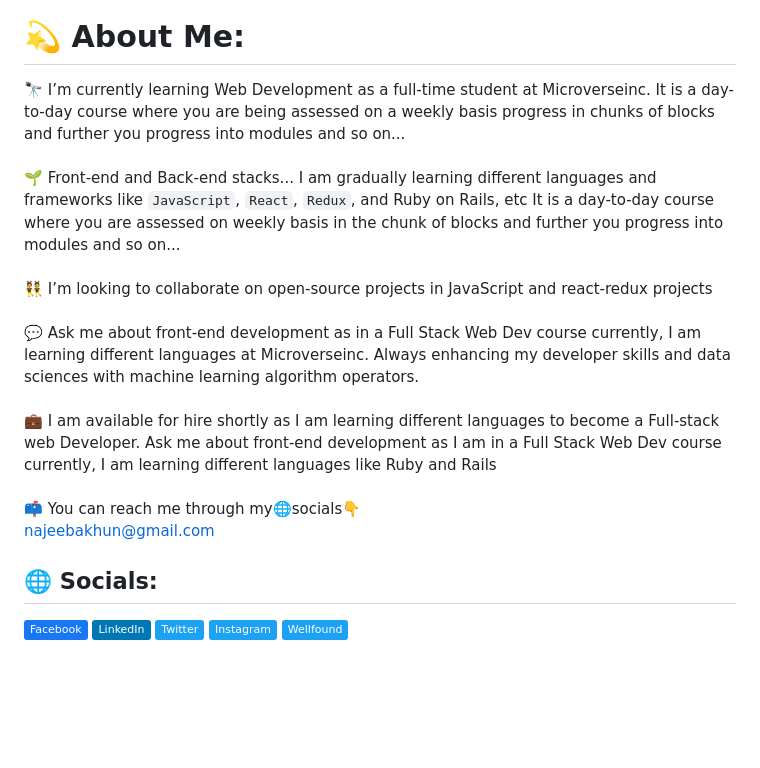
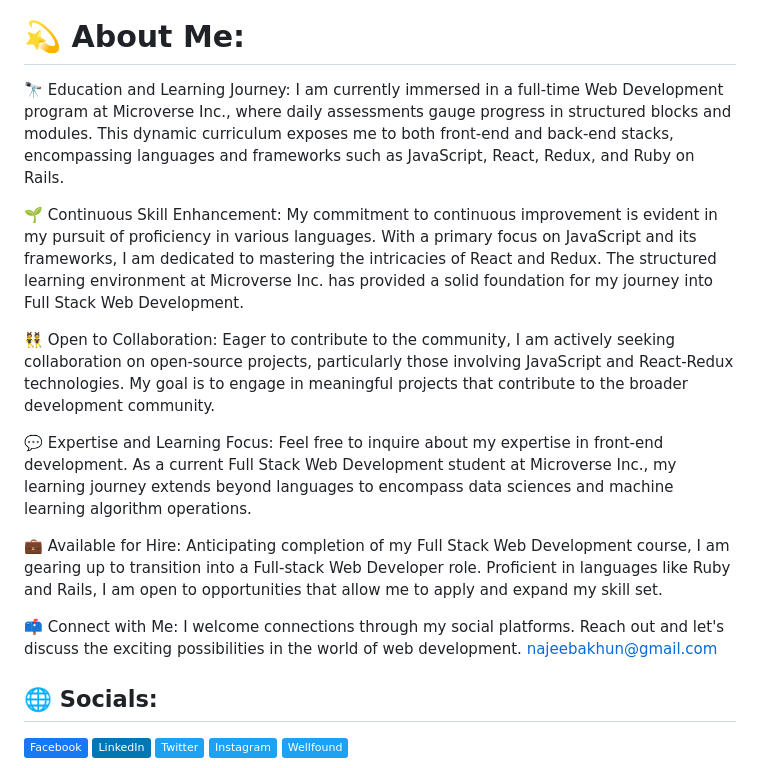
Before and after one commit to AbuTalha3/AbuTalha3, a Markdown page: README.md, the part around the change. Drawn GitHub-style; badges without logos; blank space fills up the shorter version.

```diff
--- a/README.md
+++ b/README.md
@@ -1,7 +1,22 @@
 [![Typing SVG](https://readme-typing-svg.demolab.com?font=Fira+Code&weight=500&pause=1000&color=1D70F7&width=435&lines=Hello!+I+am+Abu+Talha!)](https://git.io/typing-svg)
 # 💫 About Me:
- 🔭 I’m currently learning Web Development as a full-time student at Microverseinc. It is a day-to-day course where you are being assessed on a weekly basis progress in chunks of blocks and further you progress into modules and so on... <br><br>🌱 Front-end and Back-end stacks... I am gradually learning different languages and frameworks like `JavaScript`, `React`, `Redux`, and Ruby on Rails, etc It is a day-to-day course where you are assessed on weekly basis in the chunk of blocks and further you progress into modules and so on... <br><br>👯 I’m looking to collaborate on open-source projects in JavaScript and react-redux projects<br><br>💬 Ask me about front-end development as in a Full Stack Web Dev course currently, I am learning different languages at Microverseinc. Always enhancing my developer skills and data sciences with machine learning algorithm operators.<br><br>💼
- I am available for hire shortly as I am learning different languages to become a Full-stack web Developer. Ask me about front-end development as I am in a Full Stack Web Dev course currently, I am learning different languages like Ruby and Rails<br><br>📫 You can reach me through my🌐socials👇<br>
+🔭 Education and Learning Journey:
+I am currently immersed in a full-time Web Development program at Microverse Inc., where daily assessments gauge progress in structured blocks and modules. This dynamic curriculum exposes me to both front-end and back-end stacks, encompassing languages and frameworks such as JavaScript, React, Redux, and Ruby on Rails.
+
+🌱 Continuous Skill Enhancement:
+My commitment to continuous improvement is evident in my pursuit of proficiency in various languages. With a primary focus on JavaScript and its frameworks, I am dedicated to mastering the intricacies of React and Redux. The structured learning environment at Microverse Inc. has provided a solid foundation for my journey into Full Stack Web Development.
+
+👯 Open to Collaboration:
+Eager to contribute to the community, I am actively seeking collaboration on open-source projects, particularly those involving JavaScript and React-Redux technologies. My goal is to engage in meaningful projects that contribute to the broader development community.
+
+💬 Expertise and Learning Focus:
+Feel free to inquire about my expertise in front-end development. As a current Full Stack Web Development student at Microverse Inc., my learning journey extends beyond languages to encompass data sciences and machine learning algorithm operations.
+
+💼 Available for Hire:
+Anticipating completion of my Full Stack Web Development course, I am gearing up to transition into a Full-stack Web Developer role. Proficient in languages like Ruby and Rails, I am open to opportunities that allow me to apply and expand my skill set.
+
+📫 Connect with Me:
+I welcome connections through my social platforms. Reach out and let's discuss the exciting possibilities in the world of web development.
  najeebakhun@gmail.com
 
 
```
